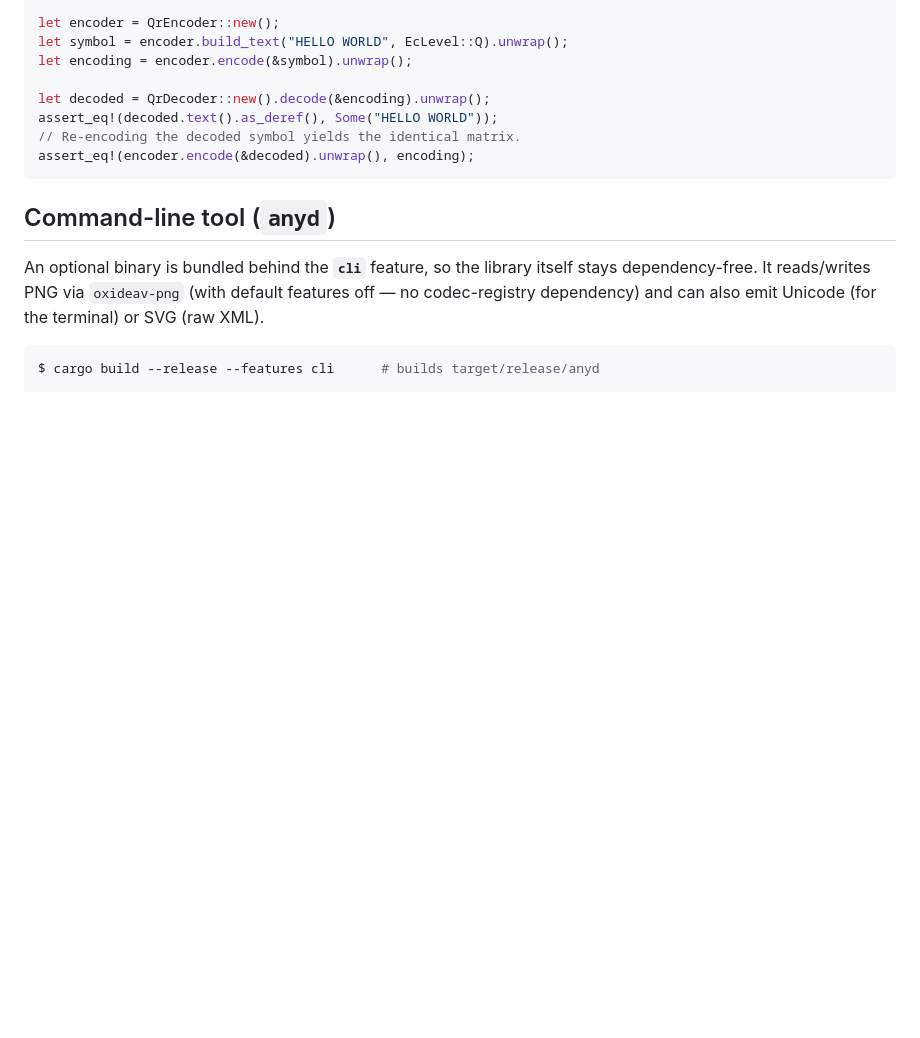
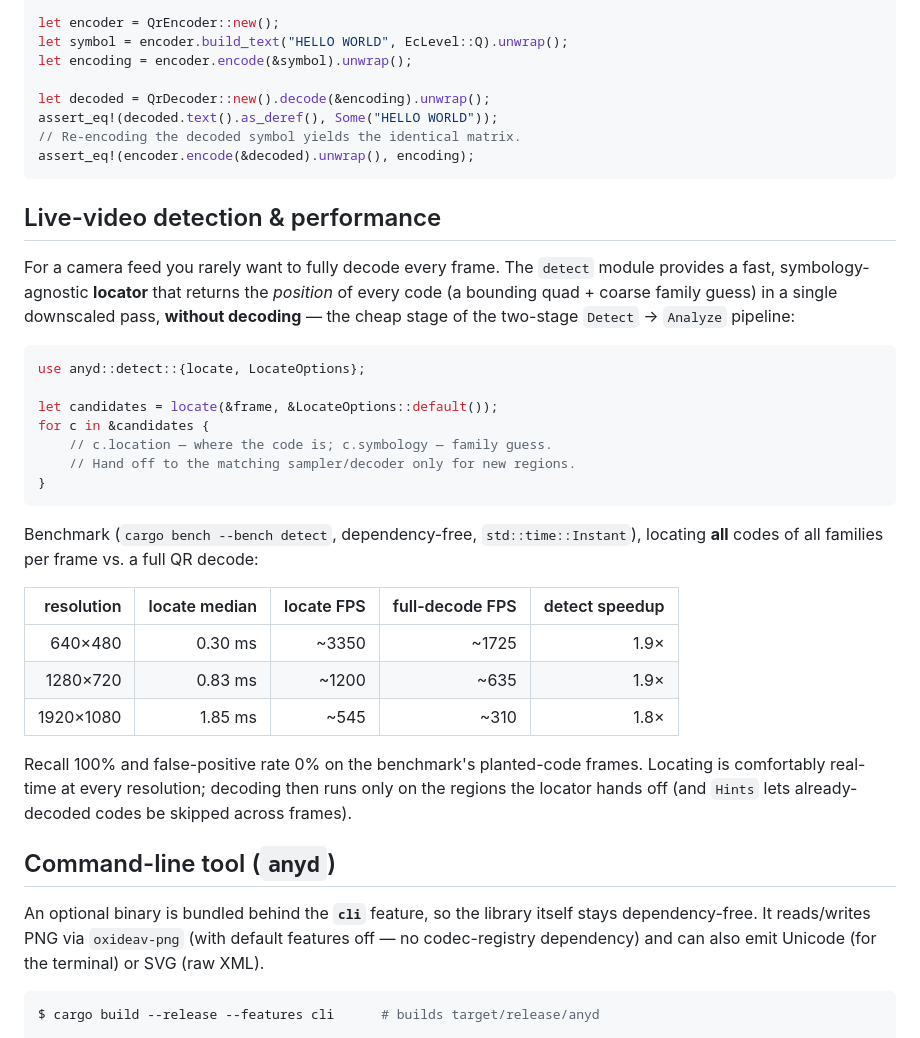
Before and after one commit to KarpelesLab/anydcode, a Markdown page: README.md, the part around the change. GitHub-like rendering; blank space fills up the shorter version.

Commit message:
Document detect module + live-video detection benchmark in README

````diff
--- a/README.md
+++ b/README.md
@@ -114,6 +114,37 @@ assert_eq!(decoded.text().as_deref(), Some("HELLO WORLD"));
 assert_eq!(encoder.encode(&decoded).unwrap(), encoding);
 ```
 
+## Live-video detection & performance
+
+For a camera feed you rarely want to fully decode every frame. The `detect` module
+provides a fast, symbology-agnostic **locator** that returns the *position* of every
+code (a bounding quad + coarse family guess) in a single downscaled pass, **without
+decoding** — the cheap stage of the two-stage `Detect` → `Analyze` pipeline:
+
+```rust
+use anyd::detect::{locate, LocateOptions};
+
+let candidates = locate(&frame, &LocateOptions::default());
+for c in &candidates {
+    // c.location — where the code is; c.symbology — family guess.
+    // Hand off to the matching sampler/decoder only for new regions.
+}
+```
+
+Benchmark (`cargo bench --bench detect`, dependency-free, `std::time::Instant`),
+locating **all** codes of all families per frame vs. a full QR decode:
+
+| resolution | locate median | locate FPS | full-decode FPS | detect speedup |
+|-----------:|--------------:|-----------:|----------------:|---------------:|
+| 640×480    | 0.30 ms | ~3350 | ~1725 | 1.9× |
+| 1280×720   | 0.83 ms | ~1200 | ~635  | 1.9× |
+| 1920×1080  | 1.85 ms | ~545  | ~310  | 1.8× |
+
+Recall 100% and false-positive rate 0% on the benchmark's planted-code frames.
+Locating is comfortably real-time at every resolution; decoding then runs only on the
+regions the locator hands off (and `Hints` lets already-decoded codes be skipped
+across frames).
+
 ## Command-line tool (`anyd`)
 
 An optional binary is bundled behind the **`cli`** feature, so the library itself
````
